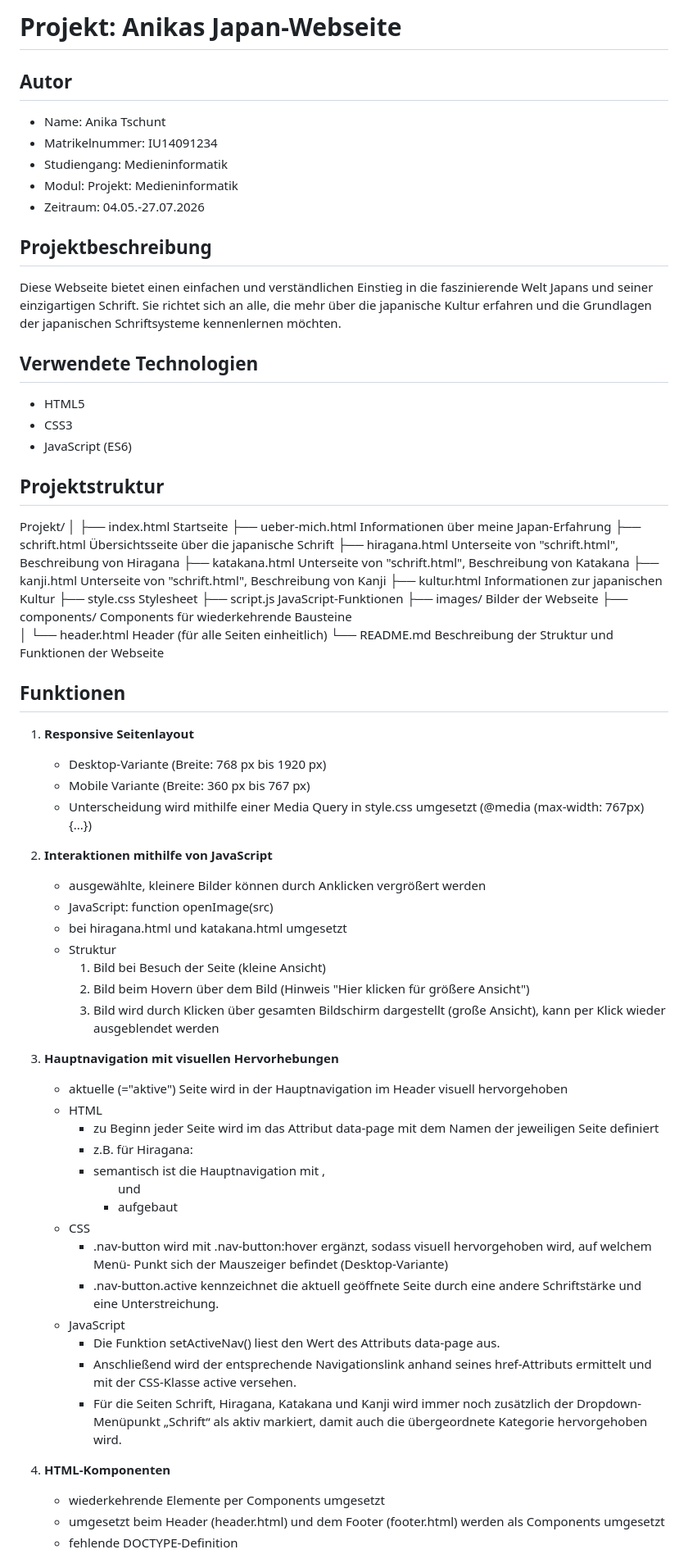
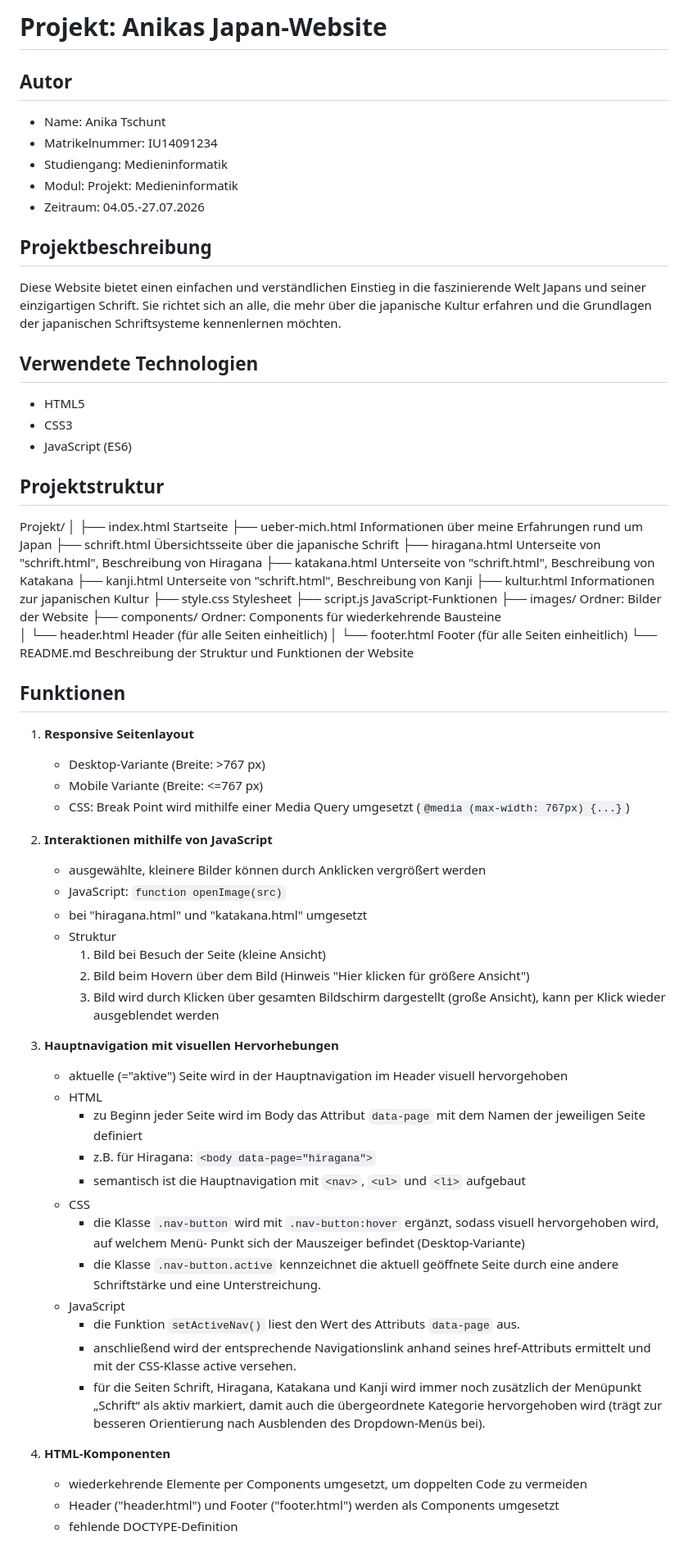
Before and after one commit to IU-Webprogrammierung/webprogrammierung-AnikTschu, a Markdown page: README.md, the part around one of its changes. Shown at 82% size. GitHub-like rendering.

Commit message:
ReadMe Einheitliche Formatierung und Verbesserung der Formulierungen

```diff
--- a/README.md
+++ b/README.md
@@ -1,4 +1,4 @@
-# Projekt: Anikas Japan-Webseite
+# Projekt: Anikas Japan-Website
 
 ## Autor
 
@@ -10,7 +10,7 @@
 
 ## Projektbeschreibung
 
-Diese Webseite bietet einen einfachen und verständlichen Einstieg in die faszinierende Welt Japans und seiner einzigartigen Schrift. Sie richtet sich an alle, die mehr über die japanische Kultur erfahren und die Grundlagen der japanischen Schriftsysteme kennenlernen möchten.
+Diese Website bietet einen einfachen und verständlichen Einstieg in die faszinierende Welt Japans und seiner einzigartigen Schrift. Sie richtet sich an alle, die mehr über die japanische Kultur erfahren und die Grundlagen der japanischen Schriftsysteme kennenlernen möchten.
 
 ## Verwendete Technologien
 
@@ -23,7 +23,7 @@ Diese Webseite bietet einen einfachen und verständlichen Einstieg in die faszin
 Projekt/
 │
 ├── index.html              Startseite
-├── ueber-mich.html         Informationen über meine Japan-Erfahrung
+├── ueber-mich.html         Informationen über meine Erfahrungen rund um Japan
 ├── schrift.html            Übersichtsseite über die japanische Schrift
 ├── hiragana.html           Unterseite von "schrift.html", Beschreibung von Hiragana
 ├── katakana.html           Unterseite von "schrift.html", Beschreibung von Katakana
@@ -31,22 +31,23 @@ Projekt/
 ├── kultur.html             Informationen zur japanischen Kultur
 ├── style.css               Stylesheet
 ├── script.js               JavaScript-Funktionen
-├── images/                 Bilder der Webseite
-├── components/             Components für wiederkehrende Bausteine
+├── images/                 Ordner: Bilder der Website
+├── components/             Ordner: Components für wiederkehrende Bausteine
 │   └── header.html         Header (für alle Seiten einheitlich)
-└── README.md               Beschreibung der Struktur und Funktionen der Webseite
+│   └── footer.html         Footer (für alle Seiten einheitlich)
+└── README.md               Beschreibung der Struktur und Funktionen der Website
 
 ## Funktionen
 
 1. **Responsive Seitenlayout**
-    - Desktop-Variante (Breite: 768 px bis 1920 px)
-    - Mobile Variante (Breite: 360 px bis 767 px)
-    - Unterscheidung wird mithilfe einer Media Query in style.css umgesetzt (@media (max-width: 767px) {...})
+    - Desktop-Variante (Breite: >767 px)
+    - Mobile Variante (Breite: <=767 px)
+    - CSS: Break Point wird mithilfe einer Media Query umgesetzt (`@media (max-width: 767px) {...}`)
 
 2. **Interaktionen mithilfe von JavaScript**
     - ausgewählte, kleinere Bilder können durch Anklicken vergrößert werden
-    - JavaScript: function openImage(src)
-    - bei hiragana.html und katakana.html umgesetzt
+    - JavaScript: `function openImage(src)`
+    - bei "hiragana.html" und "katakana.html" umgesetzt
     - Struktur
         1. Bild bei Besuch der Seite (kleine Ansicht)
         2. Bild beim Hovern über dem Bild (Hinweis "Hier klicken für größere Ansicht")
@@ -56,23 +57,24 @@ Projekt/
 3. **Hauptnavigation mit visuellen Hervorhebungen**
     - aktuelle (="aktive") Seite wird in der Hauptnavigation im Header visuell hervorgehoben
     - HTML
-        - zu Beginn jeder Seite wird im <body> das Attribut data-page mit dem Namen der jeweiligen Seite
+        - zu Beginn jeder Seite wird im Body das Attribut `data-page` mit dem Namen der jeweiligen Seite
             definiert
-        - z.B. für Hiragana: <body data-page="hiragana">
-        - semantisch ist die Hauptnavigation mit <nav>, <ul> und <li> aufgebaut
+        - z.B. für Hiragana: `<body data-page="hiragana">`
+        - semantisch ist die Hauptnavigation mit `<nav>`, `<ul>` und `<li>` aufgebaut
     - CSS
-        - .nav-button wird mit .nav-button:hover ergänzt, sodass visuell hervorgehoben wird, auf welchem Menü-
+        - die Klasse `.nav-button` wird mit `.nav-button:hover` ergänzt, sodass visuell hervorgehoben wird, auf welchem Menü-
             Punkt sich der Mauszeiger befindet (Desktop-Variante)
-        - .nav-button.active kennzeichnet die aktuell geöffnete Seite durch eine andere Schriftstärke und eine
+        - die Klasse `.nav-button.active` kennzeichnet die aktuell geöffnete Seite durch eine andere Schriftstärke und eine
             Unterstreichung.
     - JavaScript
-        - Die Funktion setActiveNav() liest den Wert des Attributs data-page aus.
-        - Anschließend wird der entsprechende Navigationslink anhand seines href-Attributs ermittelt und mit
+        - die Funktion `setActiveNav()` liest den Wert des Attributs `data-page` aus.
+        - anschließend wird der entsprechende Navigationslink anhand seines href-Attributs ermittelt und mit
             der CSS-Klasse active versehen.
-        - Für die Seiten Schrift, Hiragana, Katakana und Kanji wird immer noch zusätzlich der
-            Dropdown-Menüpunkt „Schrift“ als aktiv markiert, damit auch die übergeordnete Kategorie hervorgehoben wird.
+        - für die Seiten Schrift, Hiragana, Katakana und Kanji wird immer noch zusätzlich der
+            Menüpunkt „Schrift“ als aktiv markiert, damit auch die übergeordnete Kategorie hervorgehoben wird (trägt zur
+            besseren Orientierung nach Ausblenden des Dropdown-Menüs bei).
 
 4. **HTML-Komponenten**
-    - wiederkehrende Elemente per Components umgesetzt
-    - umgesetzt beim Header (header.html) und dem Footer (footer.html) werden als Components umgesetzt
+    - wiederkehrende Elemente per Components umgesetzt, um doppelten Code zu vermeiden
+    - Header ("header.html") und Footer ("footer.html") werden als Components umgesetzt
     - fehlende DOCTYPE-Definition
```
Also changed, not shown: other parts of README.md (+50 -50 lines).
